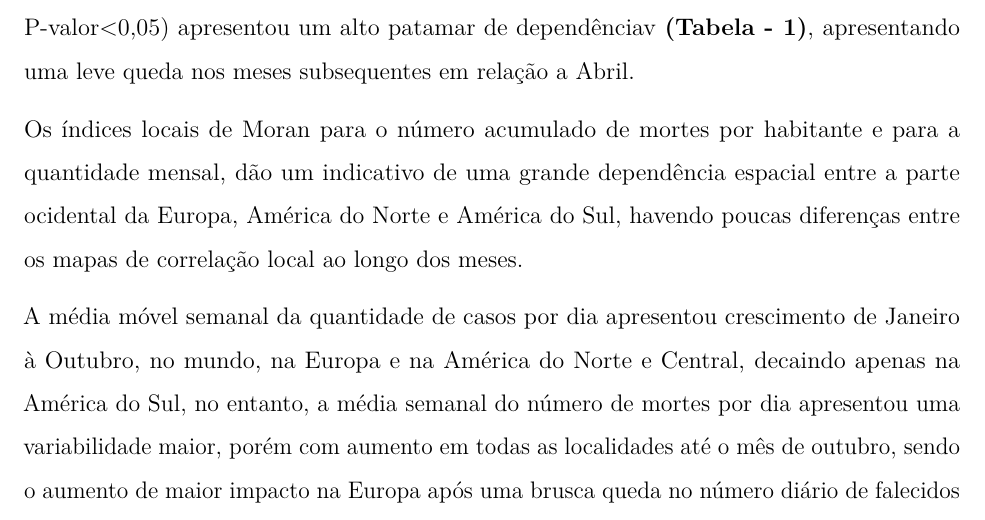
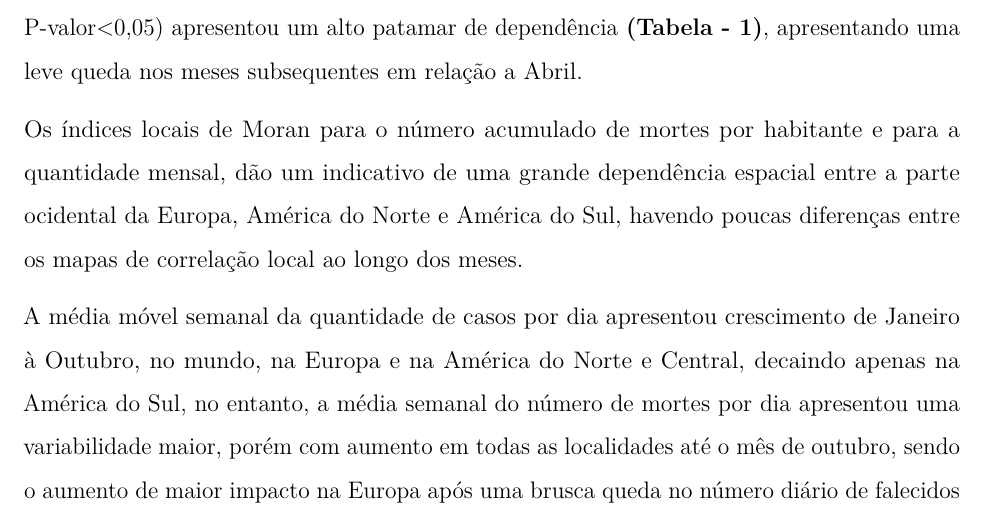
Before and after one commit to marreapato/Spatial_Temporal_Covid19_Study, an R Markdown document (Notebooks/intr_results.rmd): part of page 6 of 17, cut so that both start at the same text. Rendered offline with R 4.5, knitr and Pandoc, then LaTeX, with nearby package versions.

Commit message:
Update intr_results.rmd

```diff
--- a/Notebooks/intr_results.rmd
+++ b/Notebooks/intr_results.rmd
@@ -58,7 +58,7 @@ $$Im = \frac{n\sum_{i=1}^{n}\sum_{j=1}^{n}(x_{i}-\overline{x})(x_{j}-\overline{x
 
 ## Resultados
 
- A partir do mês de Abril, o número acumulado de mortes por habitante apresentou uma correlação espacial no índice de Moran global (IM>0,50; P-valor<0,05) que se manteve em um alto patamar de correlação até o mês de Julho. Referente ao índice de Moran calculado para o número mensal de mortes por habitante, no mês de Abril o índice de Moran global (IM=0,72; P-valor<0,05) apresentou um alto patamar de dependênciav **(Tabela - 1)**, apresentando uma leve queda nos meses subsequentes em relação a Abril.
+ A partir do mês de Abril, o número acumulado de mortes por habitante apresentou uma correlação espacial no índice de Moran global (IM>0,50; P-valor<0,05) que se manteve em um alto patamar de correlação até o mês de Julho. Referente ao índice de Moran calculado para o número mensal de mortes por habitante, no mês de Abril o índice de Moran global (IM=0,72; P-valor<0,05) apresentou um alto patamar de dependência **(Tabela - 1)**, apresentando uma leve queda nos meses subsequentes em relação a Abril.
 
  Os índices locais de Moran para o número acumulado de mortes por habitante e para a quantidade mensal, dão um indicativo de uma grande dependência espacial entre a parte ocidental da Europa, América do Norte e América do Sul, havendo poucas diferenças entre os mapas de correlação local ao longo dos meses.
 
```
